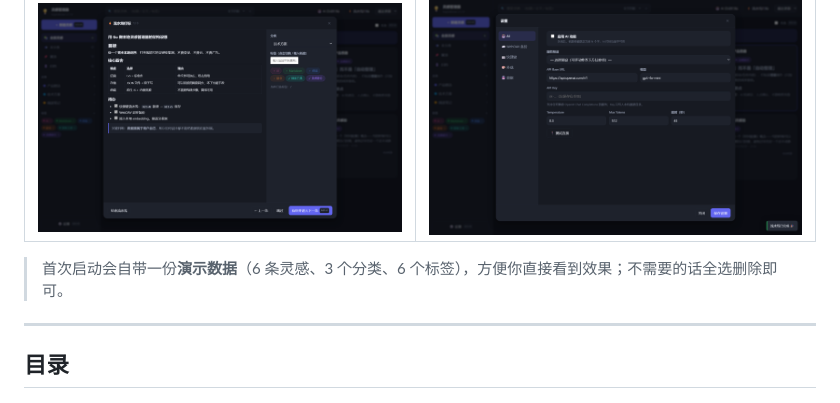
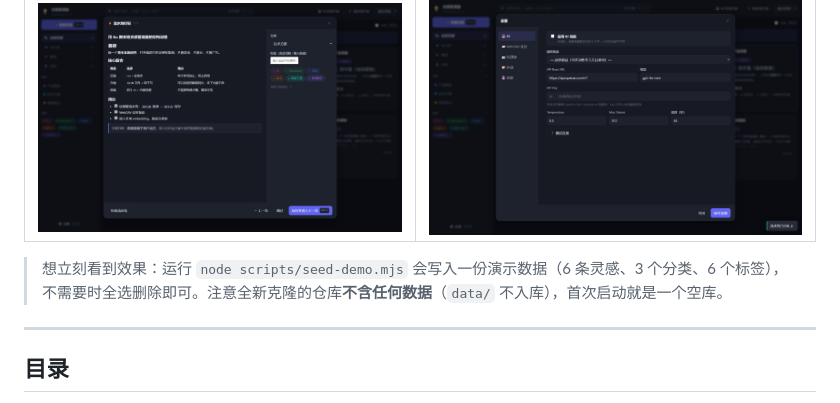
Before and after one commit to idiomeo/inspirationer, a Markdown page: README.md, the part around the change. GitHub-like rendering.

Commit message:
docs: 更正演示数据说明（全新克隆为空库，可用 scripts/seed-demo.mjs 生成）

```diff
--- a/README.md
+++ b/README.md
@@ -26,7 +26,8 @@ AI 自动标题、AI 自动打标、快捷键流水线、全文搜索、WebDAV
 |---|---|
 | ![流水线](docs/03-pipeline.png) | ![设置](docs/05-settings-ai.png) |
 
-> 首次启动会自带一份**演示数据**（6 条灵感、3 个分类、6 个标签），方便你直接看到效果；不需要的话全选删除即可。
+> 想立刻看到效果：运行 `node scripts/seed-demo.mjs` 会写入一份演示数据（6 条灵感、3 个分类、6 个标签），
+> 不需要时全选删除即可。注意全新克隆的仓库**不含任何数据**（`data/` 不入库），首次启动就是一个空库。
 
 ---
 
```
